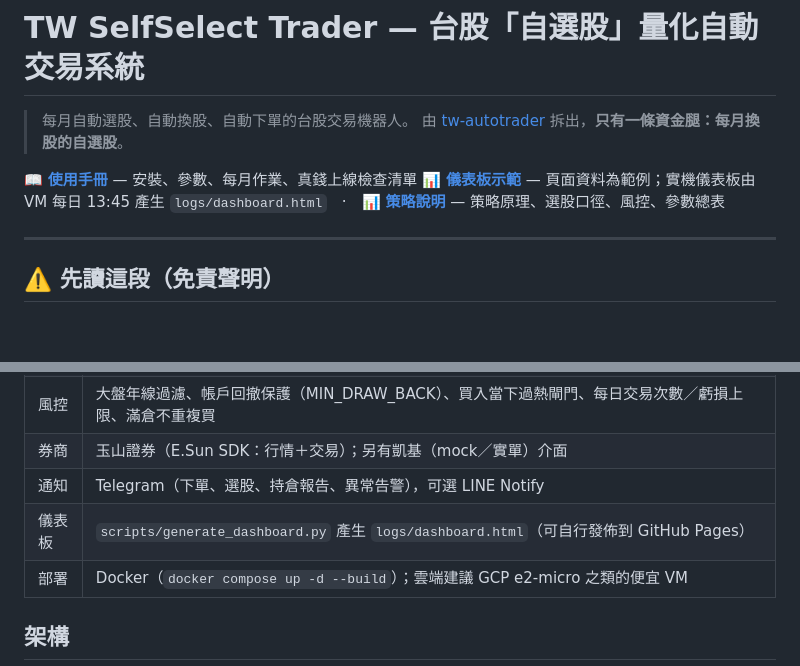
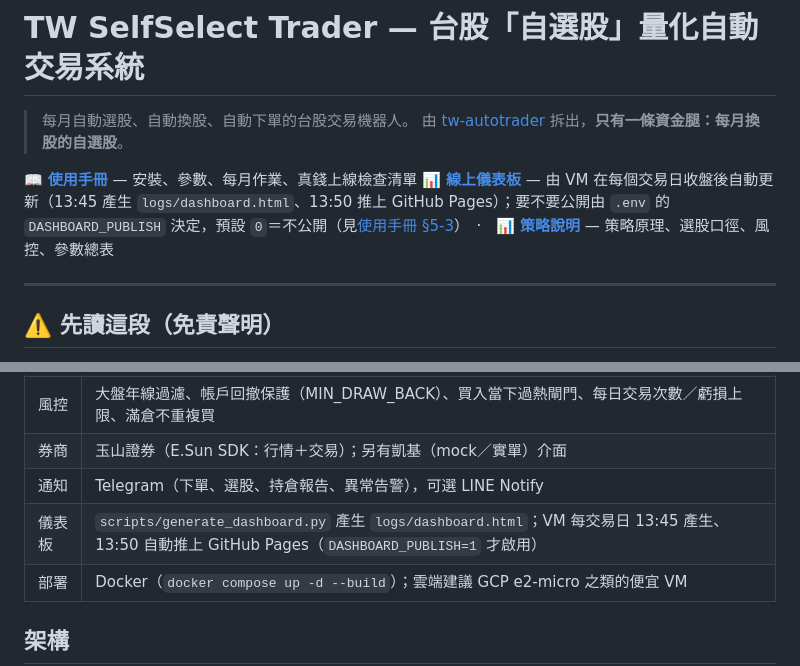
Before and after one commit to dinchentech/tw-selfselect, a Markdown page: README.md, 2 parts joined by grey strips. Drawn GitHub-style; blank space fills up the shorter version.

Commit message:
README：儀表板已改成自動更新，補上 DASHBOARD_PUBLISH 開關說明
原本寫「儀表板示範 — 頁面資料為範例」，但公開頁現在是真的儀表板
（VM 每交易日 13:45 產生、13:50 推上 Pages）。

- 標題改成「線上儀表板」，說明自動更新時機
- 補「要不要公開由 .env 的 DASHBOARD_PUBLISH 決定，預設 0＝不公開」＋使用手冊 §5-3 連結
- 功能表那一列同步更新

```diff
--- a/README.md
+++ b/README.md
@@ -4,7 +4,7 @@
 > 由 [tw-autotrader](https://github.com/dinchentech/tw-autotrader) 拆出，**只有一條資金腿：每月換股的自選股**。
 
 📖 **[使用手冊](使用手冊.md)** — 安裝、參數、每月作業、真錢上線檢查清單
-📊 **[儀表板示範](https://dinchentech.github.io/tw-selfselect/)** — 頁面資料為範例；實機儀表板由 VM 每日 13:45 產生 `logs/dashboard.html`　·　📊 **[策略說明](策略說明.md)** — 策略原理、選股口徑、風控、參數總表
+📊 **[線上儀表板](https://dinchentech.github.io/tw-selfselect/)** — 由 VM 在每個交易日收盤後自動更新（13:45 產生 `logs/dashboard.html`、13:50 推上 GitHub Pages）；要不要公開由 `.env` 的 `DASHBOARD_PUBLISH` 決定，預設 `0`＝不公開（見[使用手冊 §5-3](使用手冊.md#5-3-儀表板公開頁可選預設關閉)）　·　📊 **[策略說明](策略說明.md)** — 策略原理、選股口徑、風控、參數總表
 
 ---
 
@@ -28,7 +28,7 @@
 | 風控 | 大盤年線過濾、帳戶回撤保護（MIN_DRAW_BACK）、買入當下過熱閘門、每日交易次數／虧損上限、滿倉不重複買 |
 | 券商 | 玉山證券（E.Sun SDK：行情＋交易）；另有凱基（mock／實單）介面 |
 | 通知 | Telegram（下單、選股、持倉報告、異常告警），可選 LINE Notify |
-| 儀表板 | `scripts/generate_dashboard.py` 產生 `logs/dashboard.html`（可自行發佈到 GitHub Pages） |
+| 儀表板 | `scripts/generate_dashboard.py` 產生 `logs/dashboard.html`；VM 每交易日 13:45 產生、13:50 自動推上 GitHub Pages（`DASHBOARD_PUBLISH=1` 才啟用） |
 | 部署 | Docker（`docker compose up -d --build`）；雲端建議 GCP e2-micro 之類的便宜 VM |
 
 ## 架構
```
